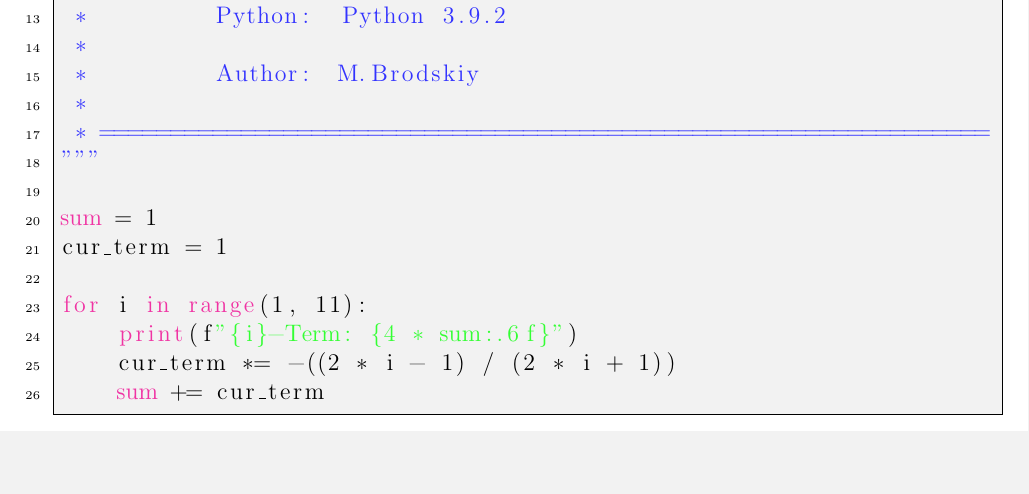
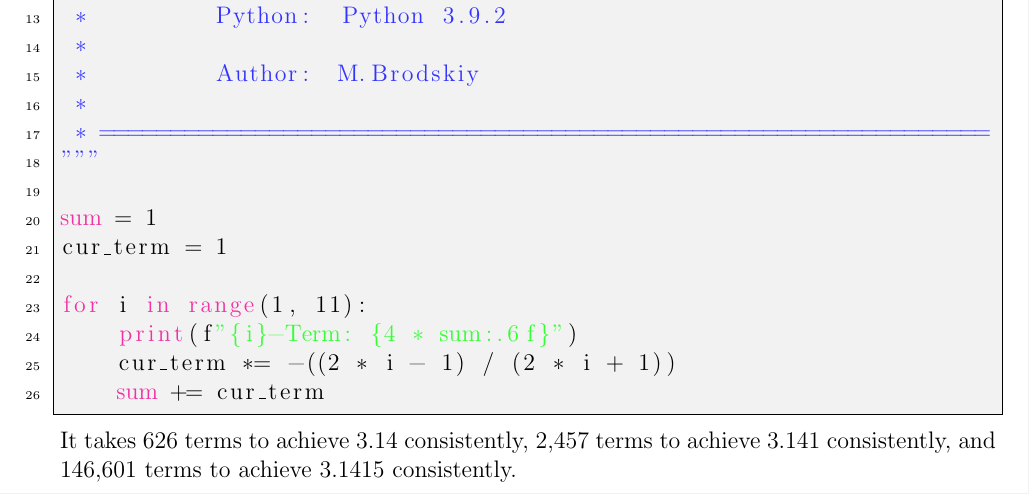
Before and after one commit to MDBrodskiy/Computing_Fundamentals, a LaTeX problem sheet (Homework/Homework 1/HW1Brodskiy.tex): part of page 6 of 6, cut so that both start at the same text, the shorter picture padded with empty space. The pictures show the PDF file Homework/Homework 1/HW1Brodskiy.pdf that the author committed with the source.

Commit message:
fixed hw1

```diff
--- a/Homework/Homework 1/HW1Brodskiy.tex
+++ b/Homework/Homework 1/HW1Brodskiy.tex
@@ -98,6 +98,7 @@
     stringstyle=\color{green!80}, % Set string color
     breaklines=true
   ]{HW1Prob5Brodskiy.py}
+  It takes 626 terms to achieve 3.14 consistently, 2,457 terms to achieve 3.141 consistently, and 146,601 terms to achieve 3.1415 consistently.
 
 
 \end{document}
```
Also changed, not shown: Homework/Homework 1/HW1Brodskiy.pdf.
